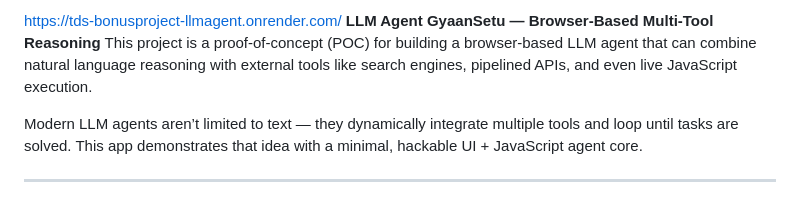
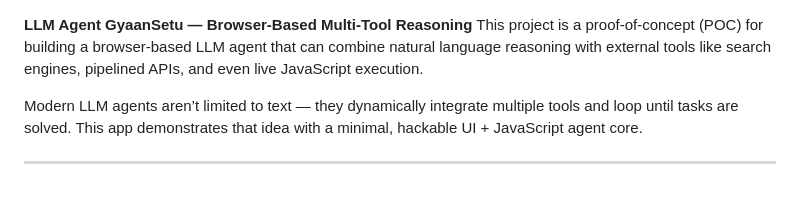
Before and after one commit to Sanjukta234/TDS-BONUSPROJECT-LLMAGENT, a Markdown page: README.md, the part around the change. Drawn GitHub-style.

```diff
--- a/README.md
+++ b/README.md
@@ -1,4 +1,4 @@
-https://tds-bonusproject-llmagent.onrender.com/
+
 **LLM Agent GyaanSetu — Browser-Based Multi-Tool Reasoning**
 This project is a proof-of-concept (POC) for building a browser-based LLM agent that can combine natural language reasoning with external tools like search engines, pipelined APIs, and even live JavaScript execution.
 
```
